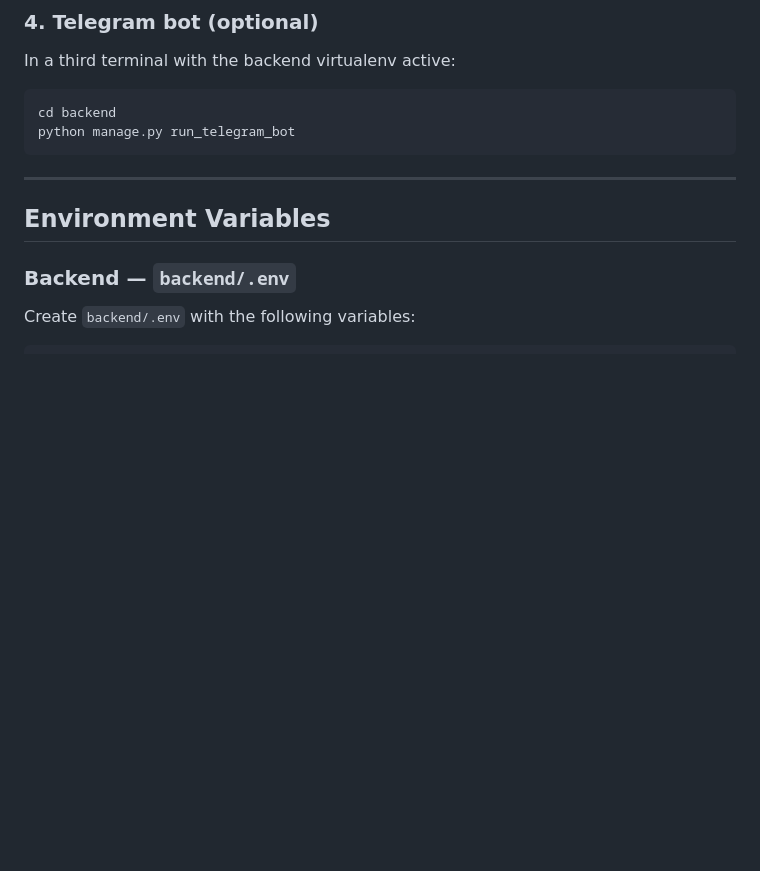
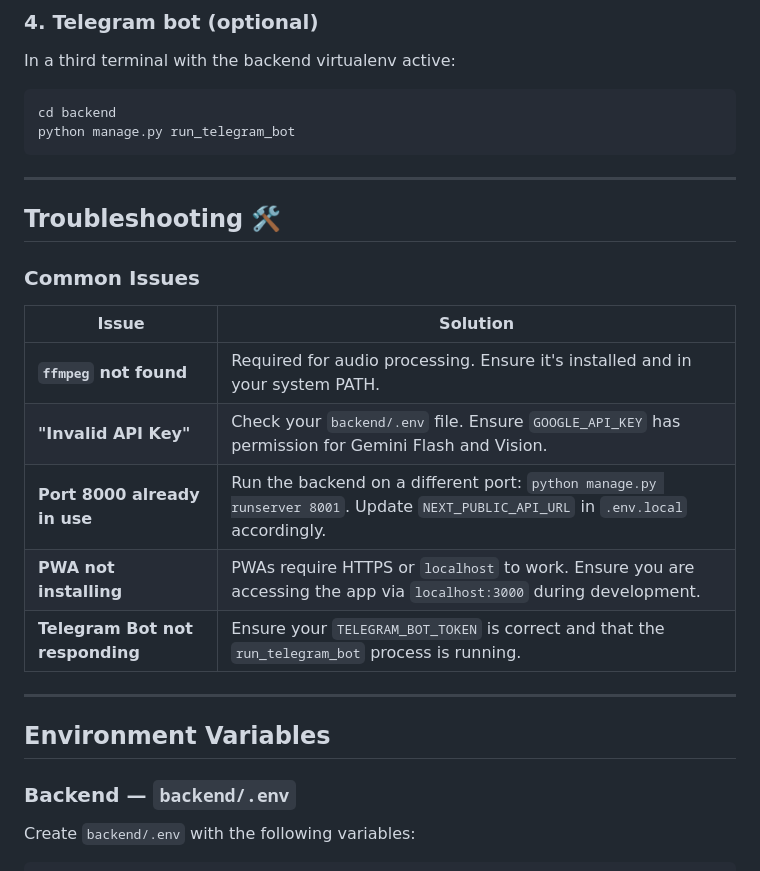
Before and after one commit to Abdul-Salam15/Farm-Buddy-v2, a Markdown page: README.md, the part around one of its changes. Drawn GitHub-style; blank space fills up the shorter version.

````diff
--- a/README.md
+++ b/README.md
@@ -204,6 +226,21 @@ In a third terminal with the backend virtualenv active:
 cd backend
 python manage.py run_telegram_bot
 ```
+
+---
+
+## Troubleshooting 🛠️
+
+### Common Issues
+
+| Issue | Solution |
+|---|---|
+| **`ffmpeg` not found** | Required for audio processing. Ensure it's installed and in your system PATH. |
+| **"Invalid API Key"** | Check your `backend/.env` file. Ensure `GOOGLE_API_KEY` has permission for Gemini Flash and Vision. |
+| **Port 8000 already in use** | Run the backend on a different port: `python manage.py runserver 8001`. Update `NEXT_PUBLIC_API_URL` in `.env.local` accordingly. |
+| **PWA not installing** | PWAs require HTTPS or `localhost` to work. Ensure you are accessing the app via `localhost:3000` during development. |
+| **Telegram Bot not responding** | Ensure your `TELEGRAM_BOT_TOKEN` is correct and that the `run_telegram_bot` process is running. |
+
 
 ---
 
````
Also changed, not shown: other parts of README.md (+22 -0 lines).
